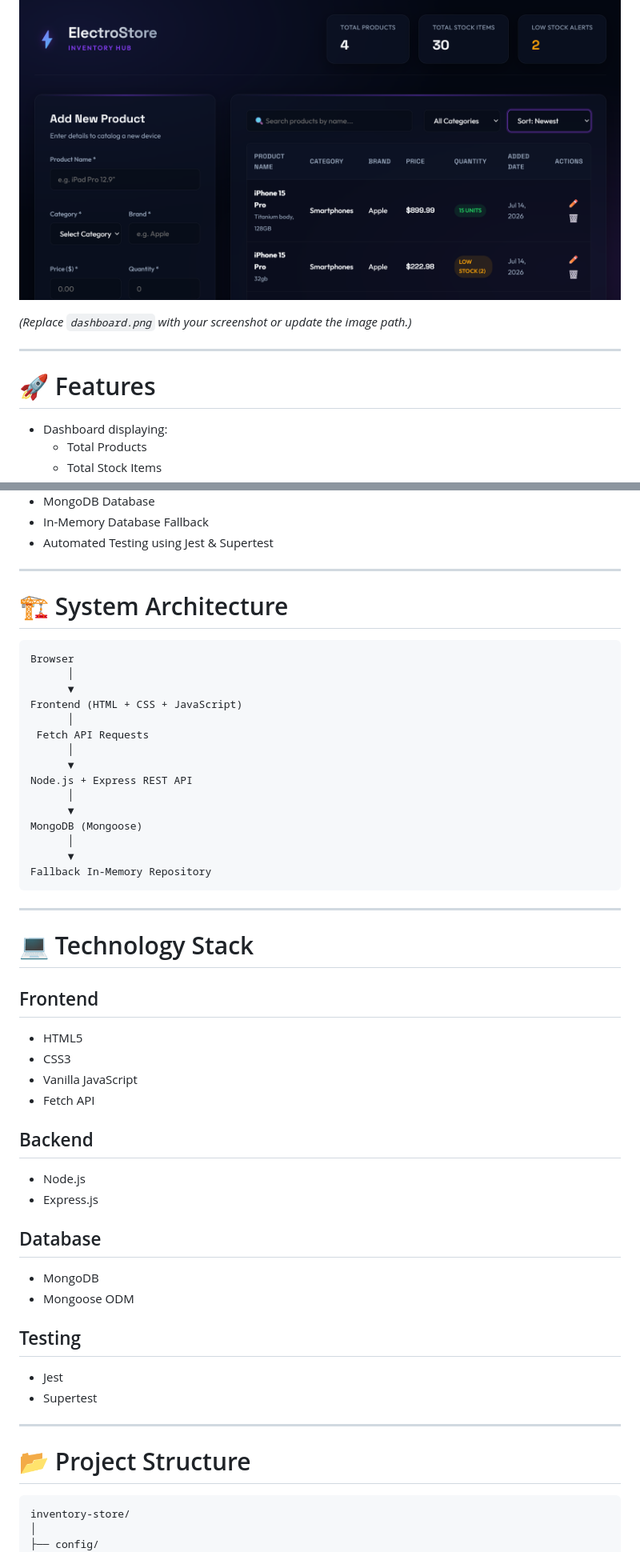
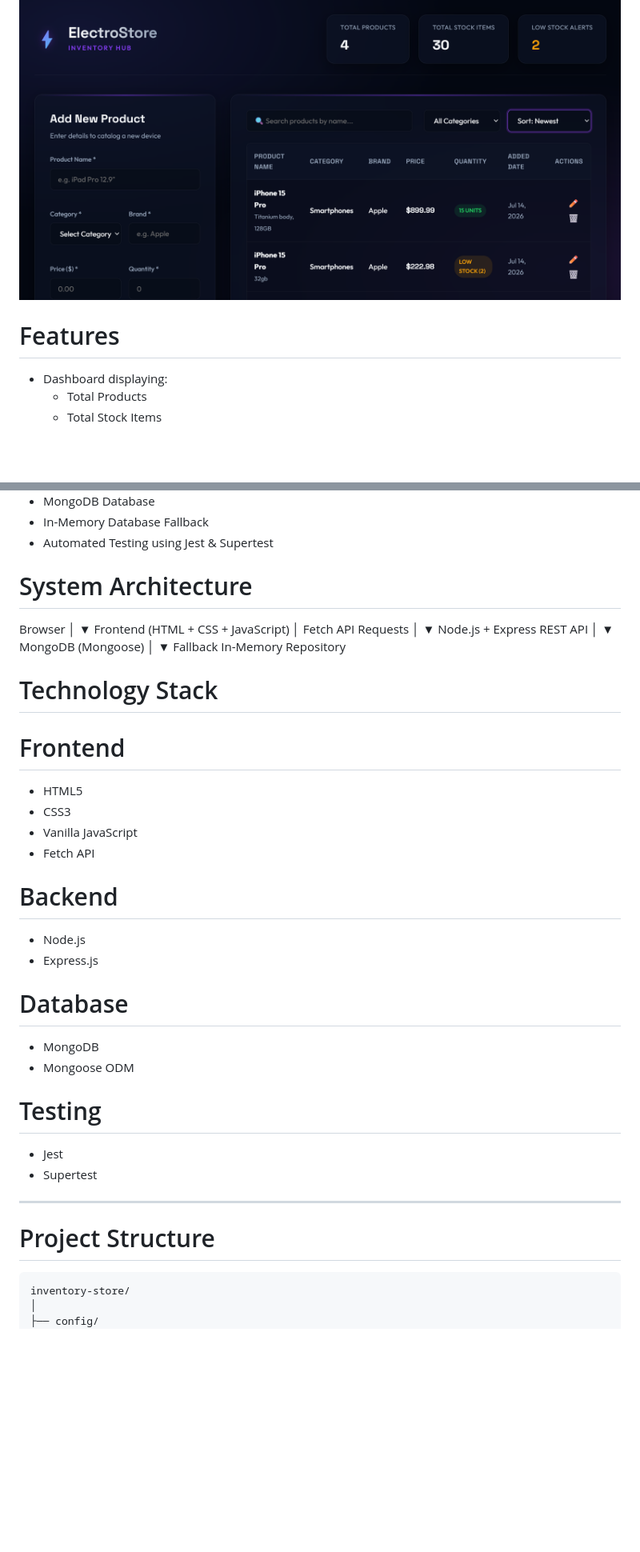
Before and after one commit to noman7891/20102820_Project, a Markdown page: README.md, 2 parts joined by grey strips. Shown at 80% size. Rendered like a GitHub page; blank space fills up the shorter version.

````diff
--- a/README.md
+++ b/README.md
@@ -12,11 +10,8 @@ The system allows store staff to manage products, monitor inventory levels, sear
 
 ![ElectroStore Dashboard](./public/dashboard.png)
 
-*(Replace `dashboard.png` with your screenshot or update the image path.)*
 
----
-
-# 🚀 Features
+#  Features
 
 - Dashboard displaying:
   - Total Products
@@ -40,11 +35,8 @@ The system allows store staff to manage products, monitor inventory levels, sear
 - In-Memory Database Fallback
 - Automated Testing using Jest & Supertest
 
----
+#  System Architecture
 
-# 🏗️ System Architecture
-
-```
 Browser
       │
       ▼
@@ -60,37 +52,34 @@ MongoDB (Mongoose)
       │
       ▼
 Fallback In-Memory Repository
-```
 
----
+#  Technology Stack
 
-# 💻 Technology Stack
-
-## Frontend
+# Frontend
 
 - HTML5
 - CSS3
 - Vanilla JavaScript
 - Fetch API
 
-## Backend
+# Backend
 
 - Node.js
 - Express.js
 
-## Database
+# Database
 
 - MongoDB
 - Mongoose ODM
 
-## Testing
+# Testing
 
 - Jest
 - Supertest
 
 ---
 
-# 📂 Project Structure
+# Project Structure
 
 ```
 inventory-store/
````
Also changed, not shown: other parts of README.md (+29 -48 lines).
